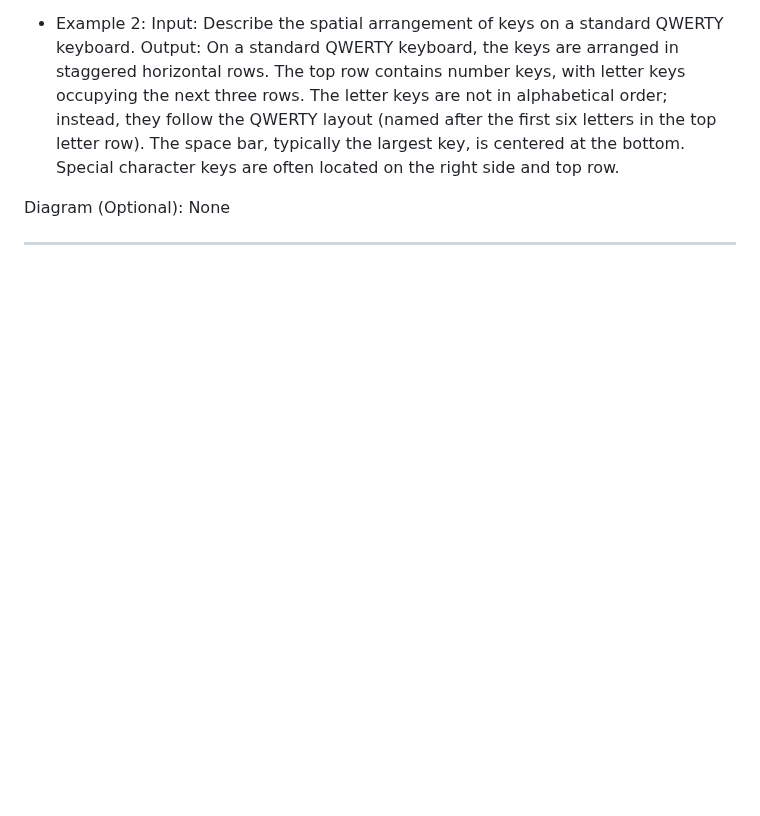
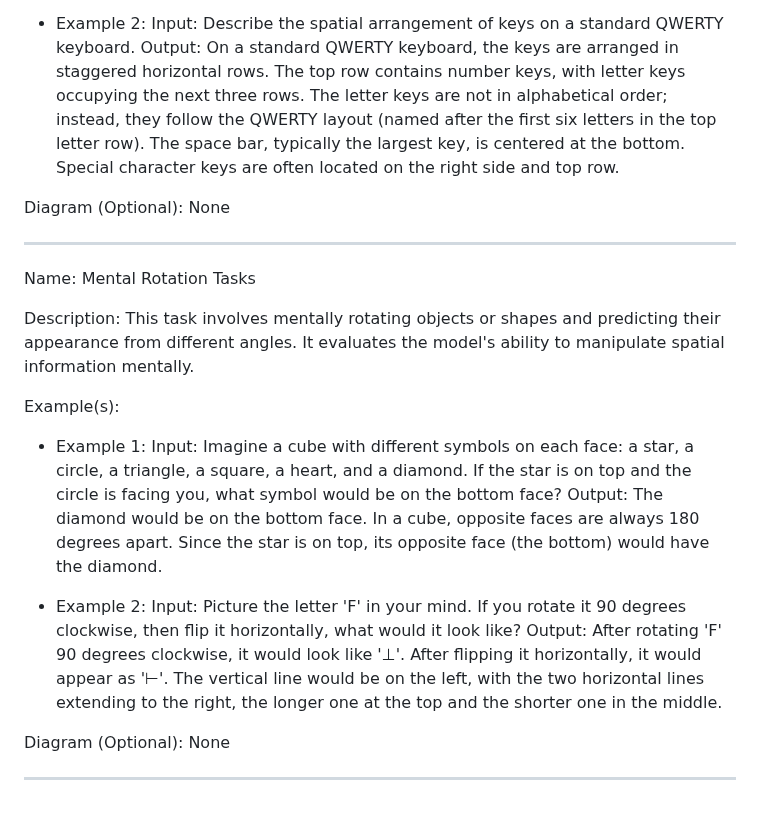
Before and after one commit to NousResearch/Open-Reasoning-Tasks, a Markdown page: tasks.md, the part around the change. GitHub-like rendering; blank space fills up the shorter version.

Commit message:
add mental rotation task

```diff
--- a/tasks.md
+++ b/tasks.md
@@ -430,3 +430,20 @@ Example(s):
 Diagram (Optional): None
 
 ---
+
+Name: Mental Rotation Tasks
+
+Description: This task involves mentally rotating objects or shapes and predicting their appearance from different angles. It evaluates the model's ability to manipulate spatial information mentally.
+
+Example(s):
+- Example 1:
+    Input: Imagine a cube with different symbols on each face: a star, a circle, a triangle, a square, a heart, and a diamond. If the star is on top and the circle is facing you, what symbol would be on the bottom face?
+    Output: The diamond would be on the bottom face. In a cube, opposite faces are always 180 degrees apart. Since the star is on top, its opposite face (the bottom) would have the diamond.
+
+- Example 2:
+    Input: Picture the letter 'F' in your mind. If you rotate it 90 degrees clockwise, then flip it horizontally, what would it look like?
+    Output: After rotating 'F' 90 degrees clockwise, it would look like '⊥'. After flipping it horizontally, it would appear as '⊢'. The vertical line would be on the left, with the two horizontal lines extending to the right, the longer one at the top and the shorter one in the middle.
+
+Diagram (Optional): None
+
+---
```
